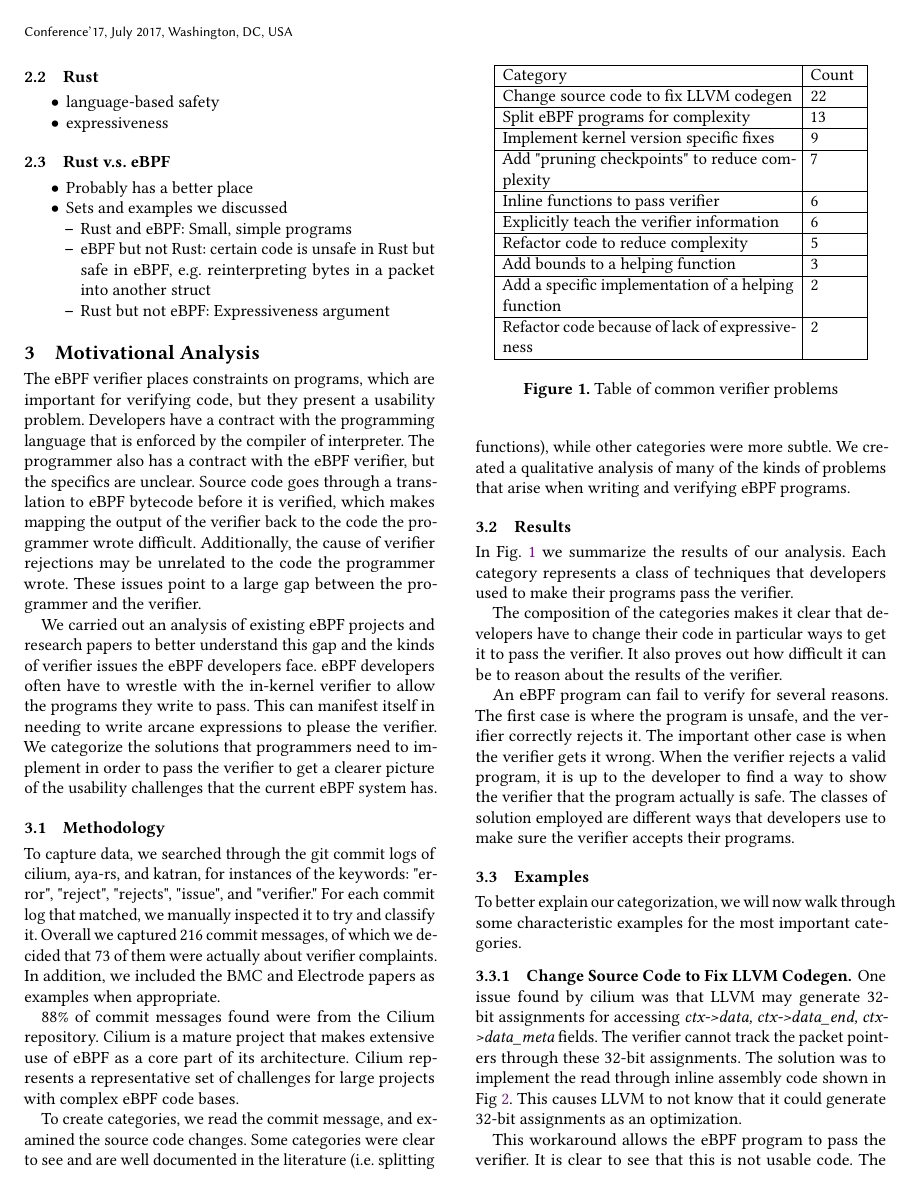
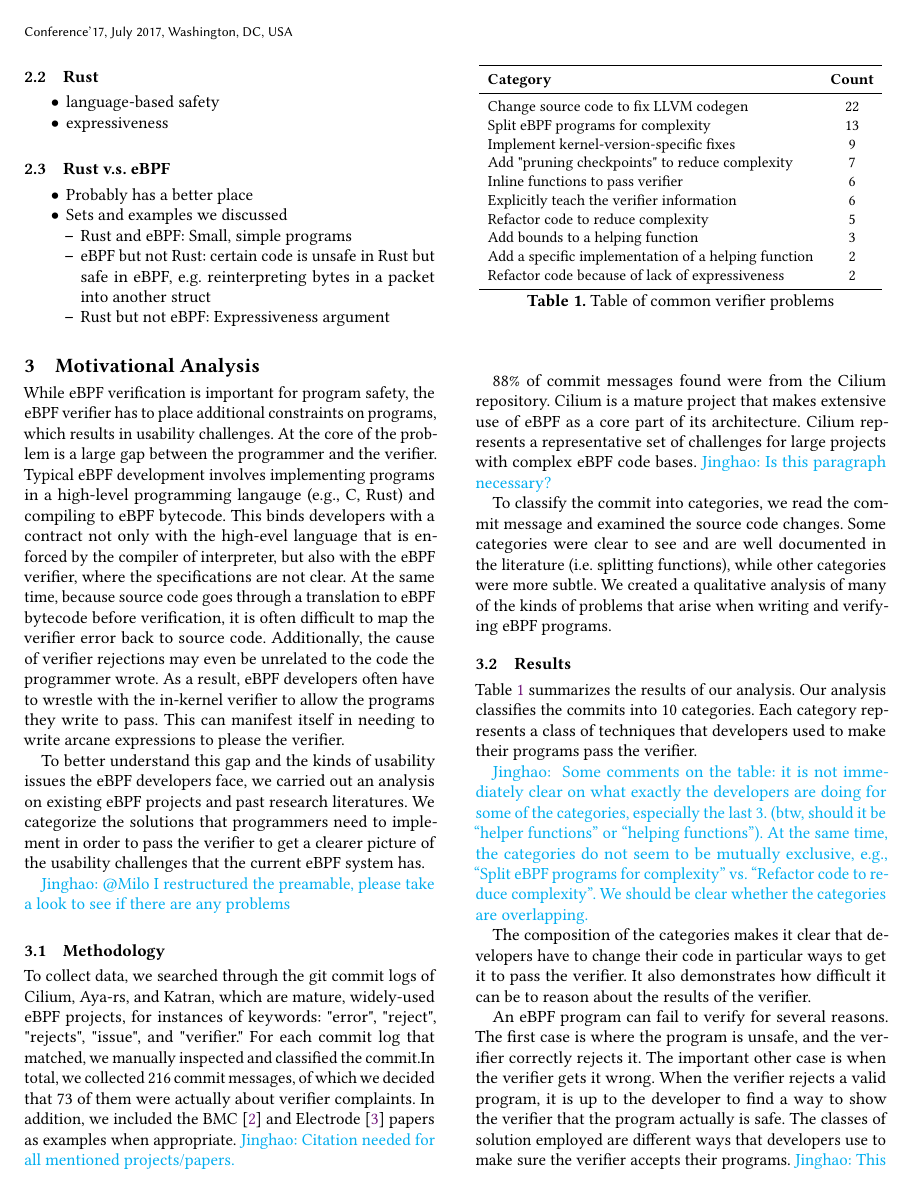
Before and after one commit to upgautamvt/publish-paper, a LaTeX paper (paper.tex, which reads motivation.tex): page 2 of 7. Compiled offline with pdfLaTeX.

Commit message:
a pass over Milo's writeup
Signed-off-by: Jinghao Jia <jinghao7@illinois.edu>

```diff
--- a/motivation.tex
+++ b/motivation.tex
@@ -1,69 +1,99 @@
 \section{Motivational Analysis}
+While eBPF verification is important for program safety, the eBPF verifier has
+    to place additional constraints on programs, which results in usability
+    challenges.
+At the core of the problem is a large gap between the programmer and the
+    verifier.
+% The eBPF verifier places constraints on programs, which are important for verifying code, but they present a usability problem.
+Typical eBPF development involves implementing programs in a high-level
+    programming langauge (e.g., C, Rust) and compiling to eBPF bytecode.
+This binds developers with a contract not only with the high-evel language
+    that is enforced by the compiler of interpreter, but also with the eBPF
+    verifier, where the specifications are not clear.
+%Developers have a contract with the programming language that is enforced by the compiler of interpreter.
+%The programmer also has a contract with the eBPF verifier, but the specifics are unclear.
+At the same time, because source code goes through a translation to eBPF
+    bytecode before verification, it is often difficult to map the verifier
+    error back to source code.
+%Source code goes through a translation to eBPF bytecode before it is verified, which makes mapping the output of the verifier back to the code the programmer wrote difficult.
+Additionally, the cause of verifier rejections may even be unrelated to the code the programmer wrote.
+% These issues point to a large gap between the programmer and the verifier.
+As a result, eBPF developers often have to wrestle with the in-kernel verifier
+    to allow the programs they write to pass.
+This can manifest itself in needing to write arcane expressions to please the
+    verifier.
 
-The eBPF verifier places constraints on programs, which are important for verifying code, but they present a usability problem.
-Developers have a contract with the programming language that is enforced by the compiler of interpreter.
-The programmer also has a contract with the eBPF verifier, but the specifics are unclear.
-Source code goes through a translation to eBPF bytecode before it is verified, which makes mapping the output of the verifier back to the code the programmer wrote difficult.
-Additionally, the cause of verifier rejections may be unrelated to the code the programmer wrote.
-These issues point to a large gap between the programmer and the verifier.
-
-We carried out an analysis of existing eBPF projects and research papers to better understand this gap and the kinds of verifier issues the eBPF developers face.
-eBPF developers often have to wrestle with the in-kernel verifier to allow the programs they write to pass.
-This can manifest itself in needing to write arcane expressions to please the verifier.
+To better understand this gap and the kinds of usability issues the eBPF
+    developers face, we carried out an analysis on existing eBPF projects and
+    past research literatures.
+%We carried out an analysis of existing eBPF projects and research papers to better understand this gap and the kinds of verifier issues the eBPF developers face.
+% eBPF developers often have to wrestle with the in-kernel verifier to allow the programs they write to pass.
+% This can manifest itself in needing to write arcane expressions to please the verifier.
 We categorize the solutions that programmers need to implement in order to pass the verifier to get a clearer picture of the usability challenges that the current eBPF system has.
 
+\jinghao{@Milo I restructured the preamable, please take a look to see if there
+are any problems}
+
 \subsection{Methodology}
-To capture data, we searched through the git commit logs of cilium, aya-rs, and katran, for instances of the keywords: "error", "reject", "rejects", "issue", and "verifier."
-For each commit log that matched, we manually inspected it to try and classify it.
-Overall we captured 216 commit messages, of which we decided that 73 of them were actually about verifier complaints.
-In addition, we included the BMC and Electrode papers as examples when appropriate.
+To collect data, we searched through the git commit logs of Cilium, Aya-rs, and
+    Katran, which are mature, widely-used eBPF projects, for instances of
+    keywords: "error", "reject", "rejects", "issue", and "verifier."
+For each commit log that matched, we manually inspected and classified the commit.% it to try and classify it.
+In total, we collected 216 commit messages, of which we decided that 73 of them were actually about verifier complaints.
+In addition, we included the BMC~\cite{BMC} and Electrode~\cite{Electrode} papers as examples when appropriate.
+\jinghao{Citation needed for all mentioned projects/papers.}
 
 88\% of commit messages found were from the Cilium repository.
 Cilium is a mature project that makes extensive use of eBPF as a core part of its architecture.
 Cilium represents a representative set of challenges for large projects with complex eBPF code bases.
+\jinghao{Is this paragraph necessary?}
 
-To create categories, we read the commit message, and examined the source code changes.
+To classify the commit into categories, we read the commit message and examined
+    the source code changes.
 Some categories were clear to see and are well documented in the literature (i.e. splitting functions), while other categories were more subtle.
 We created a qualitative analysis of many of the kinds of problems that arise when writing and verifying eBPF programs.
 
 \subsection{Results}
 
-\begin{figure}
+\begin{table}[t]
+    \small
     \centering
-    \begin{tabular}{|p{6cm}|p{1cm}|}
-        \hline
-        Category & Count \\
-        \hline
+    \begin{tabular}{lc}%{|p{6cm}|p{1cm}|}
+        \toprule
+        \textbf{Category} & \textbf{Count} \\
+        \midrule
         Change source code to fix LLVM codegen & 22 \\
-        \hline
         Split eBPF programs for complexity & 13 \\
-        \hline
-        Implement kernel version specific fixes & 9 \\
-        \hline
+        Implement kernel-version-specific fixes & 9 \\
         Add "pruning checkpoints" to reduce complexity & 7 \\
-        \hline
         Inline functions to pass verifier & 6 \\
-        \hline
         Explicitly teach the verifier information & 6 \\
-        \hline
         Refactor code to reduce complexity & 5 \\
-        \hline
         Add bounds to a helping function & 3 \\
-        \hline
         Add a specific implementation of a helping function & 2 \\
-        \hline
         Refactor code because of lack of expressiveness & 2 \\
-        \hline
+        \bottomrule
     \end{tabular}
     \caption{Table of common verifier problems}
     \label{fig:commit-table}
-\end{figure}
+\end{table}
 
-In Fig. ~\ref{fig:commit-table} we summarize the results of our analysis.
+Table~\ref{fig:commit-table} summarizes the results of our analysis.
+Our analysis classifies the commits into 10 categories.
 Each category represents a class of techniques that developers used to make their programs pass the verifier.
 
+\jinghao{
+Some comments on the table: it is not immediately clear on what exactly
+    the developers are doing for some of the categories, especially the last
+    3. (btw, should it be ``helper functions'' or ``helping functions'').
+At the same time, the categories do not seem to be mutually exclusive,
+    e.g., ``Split eBPF programs for complexity'' vs.
+    ``Refactor code to reduce complexity''.
+We should be clear whether the categories are overlapping.
+}
+
 The composition of the categories makes it clear that developers have to change their code in particular ways to get it to pass the verifier.
-It also proves out how difficult it can be to reason about the results of the verifier.
+It also demonstrates how difficult it can be to reason about the results of the verifier.
 
 An eBPF program can fail to verify for several reasons.
 The first case is where the program is unsafe, and the verifier correctly rejects it.
@@ -75,7 +108,5 @@ The classes of solution employed are different ways that developers use to make
 To better explain our categorization, we will now walk through some characteristic examples for the most important categories.
 
 \subsubsection{Change Source Code to Fix LLVM Codegen}
-One issue found by cilium was that LLVM may generate 32-bit assignments for accessing \emph{ctx->data, ctx->data\_end, ctx->data\_meta} fields.
+One issue found by Cilium was that LLVM may generate 32-bit assignments for accessing \emph{ctx->data, ctx->data\_end, ctx->data\_meta} fields.
 The verifier cannot track the packet pointers through these 32-bit assignments.
-The solution was to implement the read through inline assembly code shown in Fig ~\ref{fig:inline-asm}.
-This causes LLVM to not know that it could generate 32-bit assignments as an optimization.
@@ -83,4 +118,3 @@ This causes LLVM to not know that it could generate 32-bit assignments as an opt
 
 
 This workaround allows the eBPF program to pass the verifier.
-It is clear to see that this is not usable code.
@@ -107,5 +143,3 @@ ctx_ ## FIELD(const struct __sk_buff *ctx)
 \end{figure}
 
 \subsubsection{Add Pruning Checkpoints}
-Another common fix that cilium implemented was to introduce a pseudo-helper function \emph{relax\_verifier}.
-The purpose of this helper is to provide a checkpoint for the verifier to use when does state pruning.
@@ -114,4 +151,3 @@ In one commit, doing so reduced the number of instructions checked from 62,569 t
 This is more significant on older kernel versions which have a much smaller upper limit to the number of instructions the eBPF verifier could check.
 
 Again, this change is horrible from a usability standpoint.
-With no assistance from their compiler, programmers must know design and then include code that enables the verifier's state pruning mechanism to kick in.
```
Also changed, not shown: motivation.tex (37 more changed lines).
